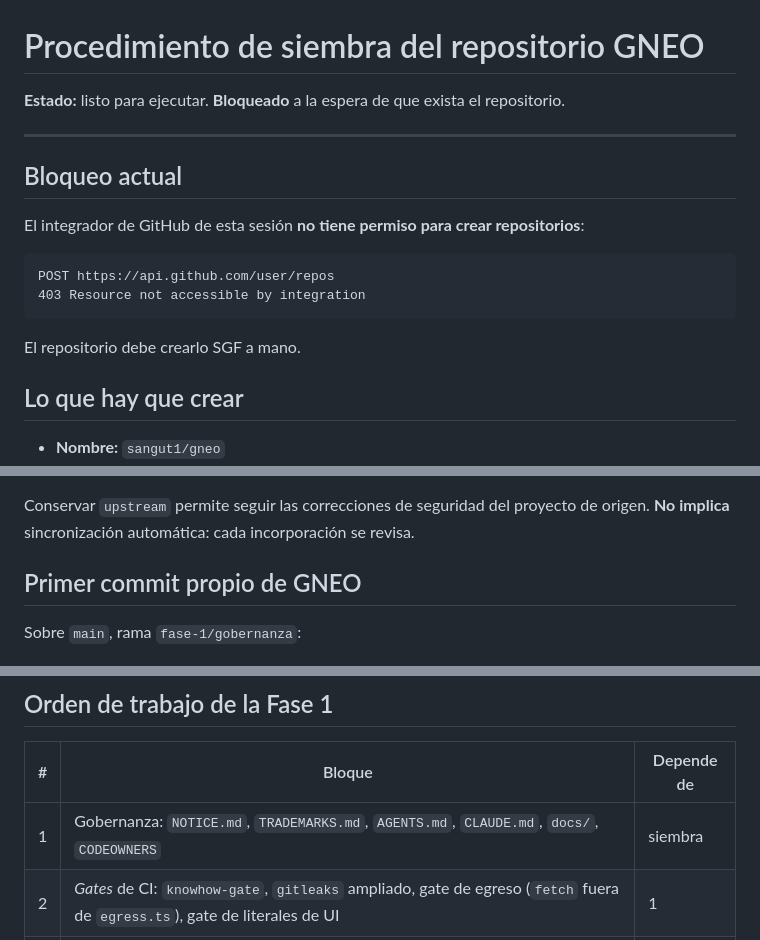
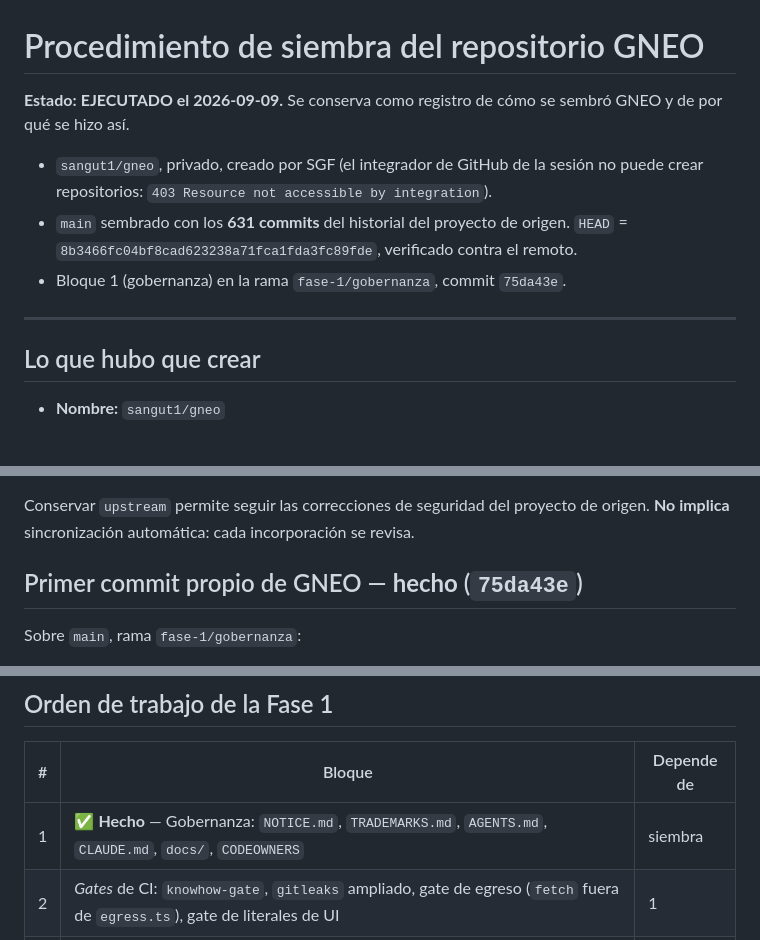
Before and after one commit to sangut1/SG_website, a Markdown page: docs/fase-1/00-procedimiento-de-siembra.md, 3 parts joined by grey strips. Drawn GitHub-style; blank space fills up the shorter version.

Commit message:
docs: registrar la siembra de sangut1/gneo y el bloque 1 de la Fase 1
sangut1/gneo sembrado con los 631 commits del historial del proyecto de origen;
main en 8b3466f, verificado contra el remoto. Bloque 1 (gobernanza y
cumplimiento AGPL) en la rama fase-1/gobernanza, commit 75da43e.

Co-Authored-By: Claude Opus 5 <noreply@anthropic.com>
Claude-Session: https://claude.ai/code/session_015rMntahw4fUpESMT2nLZTz

````diff
--- a/docs/fase-1/00-procedimiento-de-siembra.md
+++ b/docs/fase-1/00-procedimiento-de-siembra.md
@@ -1,23 +1,18 @@
 # Procedimiento de siembra del repositorio GNEO
 
-**Estado:** listo para ejecutar. **Bloqueado** a la espera de que exista el
-repositorio.
+**Estado:** **EJECUTADO el 2026-09-09.** Se conserva como registro de cómo se
+sembró GNEO y de por qué se hizo así.
+
+- `sangut1/gneo`, privado, creado por SGF (el integrador de GitHub de la sesión
+  no puede crear repositorios: `403 Resource not accessible by integration`).
+- `main` sembrado con los **631 commits** del historial del proyecto de origen.
+  `HEAD` = `8b3466fc04bf8cad623238a71fca1fda3fc89fde`, verificado contra el
+  remoto.
+- Bloque 1 (gobernanza) en la rama `fase-1/gobernanza`, commit `75da43e`.
 
 ---
 
-## Bloqueo actual
-
-El integrador de GitHub de esta sesión **no tiene permiso para crear
-repositorios**:
-
-```
-POST https://api.github.com/user/repos
-403 Resource not accessible by integration
-```
-
-El repositorio debe crearlo SGF a mano.
-
-## Lo que hay que crear
+## Lo que hubo que crear
 
 - **Nombre:** `sangut1/gneo`
 - **Visibilidad:** **privado**
@@ -52,7 +47,7 @@ Primer commit del historial heredado: `65739ef1ce39a1ba9f13602c0ac57c6d72f495e3`
 Conservar `upstream` permite seguir las correcciones de seguridad del proyecto de
 origen. **No implica** sincronización automática: cada incorporación se revisa.
 
-## Primer commit propio de GNEO
+## Primer commit propio de GNEO — **hecho** (`75da43e`)
 
 Sobre `main`, rama `fase-1/gobernanza`:
 
@@ -79,7 +74,7 @@ Sobre `main`, rama `fase-1/gobernanza`:
 
 | # | Bloque | Depende de |
 | --- | --- | --- |
-| 1 | Gobernanza: `NOTICE.md`, `TRADEMARKS.md`, `AGENTS.md`, `CLAUDE.md`, `docs/`, `CODEOWNERS` | siembra |
+| 1 | ✅ **Hecho** — Gobernanza: `NOTICE.md`, `TRADEMARKS.md`, `AGENTS.md`, `CLAUDE.md`, `docs/`, `CODEOWNERS` | siembra |
 | 2 | *Gates* de CI: `knowhow-gate`, `gitleaks` ampliado, gate de egreso (`fetch` fuera de `egress.ts`), gate de literales de UI | 1 |
 | 3 | Soberanía mínima: hallazgos S-01 a S-05 (fuentes de Google, CDN de PDF.js, catálogo de *workflows* desde GitHub). **Sin esto la prueba de red aislada no arranca** | 2 |
 | 4 | Cliente de egreso único + lista blanca + `SOVEREIGNTY_MODE` + suite `airgap` | 3 |
````
Also changed, not shown: docs/README.md (+3 -3 lines).
